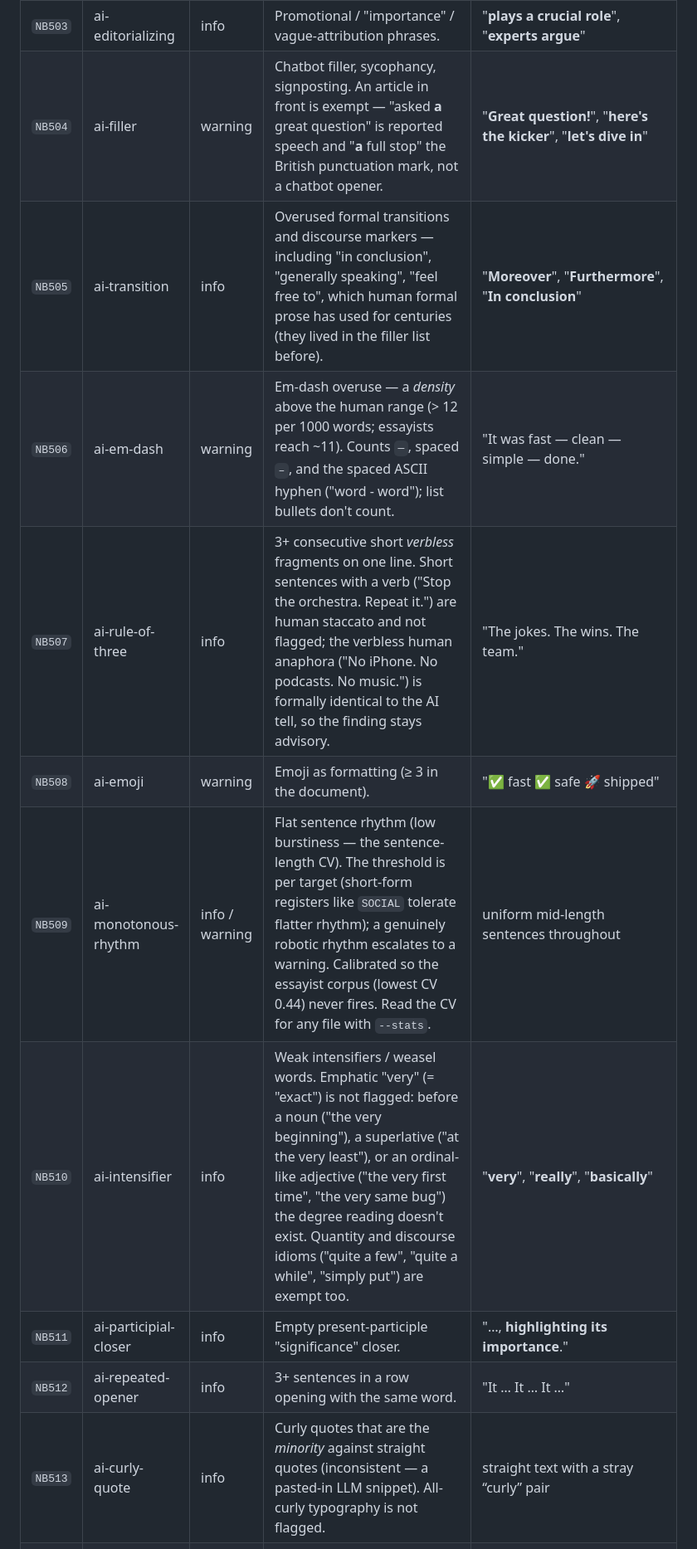
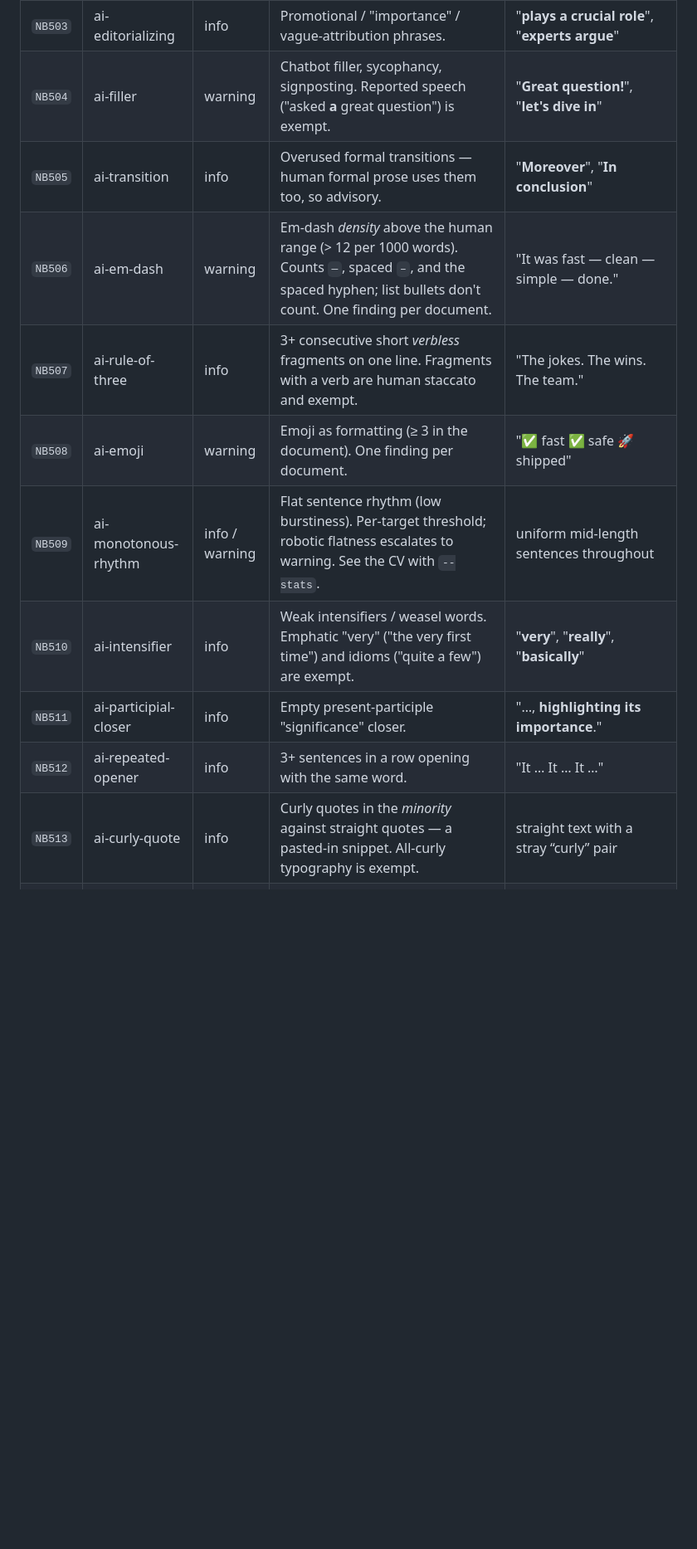
Before and after one commit to viewflow/nabokov, a Markdown page: docs/RULES.md, the part around one of its changes. Shown at 83% size. Rendered like a GitHub page; blank space fills up the shorter version.

```diff
--- a/docs/RULES.md
+++ b/docs/RULES.md
@@ -144,13 +148,13 @@ leaves those for the LLM to decide). Severity shows in the `json` reporter.
 | `NB503` | ai-editorializing | info | Promotional / "importance" / vague-attribution phrases. | "**plays a crucial role**", "**experts argue**" |
-| `NB504` | ai-filler | warning | Chatbot filler, sycophancy, signposting. An article in front is exempt — "asked **a** great question" is reported speech and "**a** full stop" the British punctuation mark, not a chatbot opener. | "**Great question!**", "**here's the kicker**", "**let's dive in**" |
-| `NB505` | ai-transition | info | Overused formal transitions and discourse markers — including "in conclusion", "generally speaking", "feel free to", which human formal prose has used for centuries (they lived in the filler list before). | "**Moreover**", "**Furthermore**", "**In conclusion**" |
-| `NB506` | ai-em-dash | warning | Em-dash overuse — a *density* above the human range (> 12 per 1000 words; essayists reach ~11). Counts `—`, spaced `–`, and the spaced ASCII hyphen ("word - word"); list bullets don't count. | "It was fast — clean — simple — done." |
-| `NB507` | ai-rule-of-three | info | 3+ consecutive short *verbless* fragments on one line. Short sentences with a verb ("Stop the orchestra. Repeat it.") are human staccato and not flagged; the verbless human anaphora ("No iPhone. No podcasts. No music.") is formally identical to the AI tell, so the finding stays advisory. | "The jokes. The wins. The team." |
-| `NB508` | ai-emoji | warning | Emoji as formatting (≥ 3 in the document). | "✅ fast ✅ safe 🚀 shipped" |
-| `NB509` | ai-monotonous-rhythm | info / warning | Flat sentence rhythm (low burstiness — the sentence-length CV). The threshold is per target (short-form registers like `SOCIAL` tolerate flatter rhythm); a genuinely robotic rhythm escalates to a warning. Calibrated so the essayist corpus (lowest CV 0.44) never fires. Read the CV for any file with `--stats`. | uniform mid-length sentences throughout |
-| `NB510` | ai-intensifier | info | Weak intensifiers / weasel words. Emphatic "very" (= "exact") is not flagged: before a noun ("the very beginning"), a superlative ("at the very least"), or an ordinal-like adjective ("the very first time", "the very same bug") the degree reading doesn't exist. Quantity and discourse idioms ("quite a few", "quite a while", "simply put") are exempt too. | "**very**", "**really**", "**basically**" |
+| `NB504` | ai-filler | warning | Chatbot filler, sycophancy, signposting. Reported speech ("asked **a** great question") is exempt. | "**Great question!**", "**let's dive in**" |
+| `NB505` | ai-transition | info | Overused formal transitions — human formal prose uses them too, so advisory. | "**Moreover**", "**In conclusion**" |
+| `NB506` | ai-em-dash | warning | Em-dash *density* above the human range (> 12 per 1000 words). Counts `—`, spaced `–`, and the spaced hyphen; list bullets don't count. One finding per document. | "It was fast — clean — simple — done." |
+| `NB507` | ai-rule-of-three | info | 3+ consecutive short *verbless* fragments on one line. Fragments with a verb are human staccato and exempt. | "The jokes. The wins. The team." |
+| `NB508` | ai-emoji | warning | Emoji as formatting (≥ 3 in the document). One finding per document. | "✅ fast ✅ safe 🚀 shipped" |
+| `NB509` | ai-monotonous-rhythm | info / warning | Flat sentence rhythm (low burstiness). Per-target threshold; robotic flatness escalates to warning. See the CV with `--stats`. | uniform mid-length sentences throughout |
+| `NB510` | ai-intensifier | info | Weak intensifiers / weasel words. Emphatic "very" ("the very first time") and idioms ("quite a few") are exempt. | "**very**", "**really**", "**basically**" |
 | `NB511` | ai-participial-closer | info | Empty present-participle "significance" closer. | "…, **highlighting its importance**." |
 | `NB512` | ai-repeated-opener | info | 3+ sentences in a row opening with the same word. | "It … It … It …" |
-| `NB513` | ai-curly-quote | info | Curly quotes that are the *minority* against straight quotes (inconsistent — a pasted-in LLM snippet). All-curly typography is not flagged. | straight text with a stray “curly” pair |
+| `NB513` | ai-curly-quote | info | Curly quotes in the *minority* against straight quotes — a pasted-in snippet. All-curly typography is exempt. | straight text with a stray “curly” pair |
 | `NB514` | ai-title-case-heading | info | Title Case headings (a capitalized function word gives it away). | "## Getting Started **With** Django" |
 | `NB515` | ai-predicate-hyphen | info | A hyphenated compound used predicatively should drop the hyphen. | "the team is **cross-functional**" |
```
Also changed, not shown: other parts of docs/RULES.md (+18 -14 lines).
